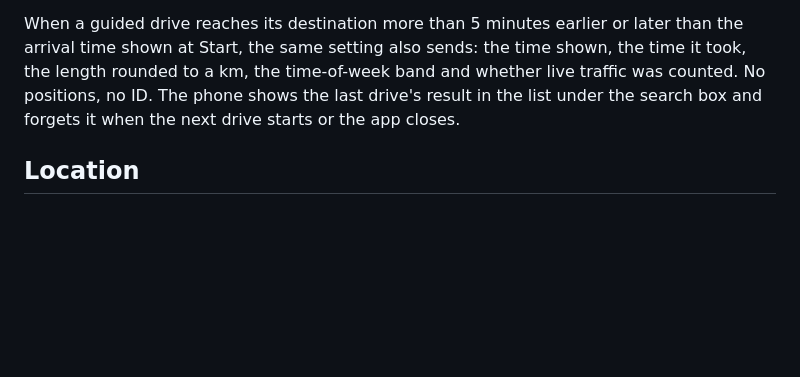
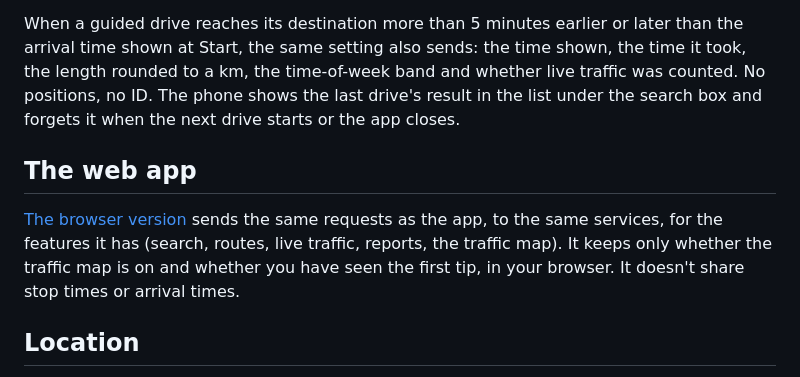
Before and after one commit to ycryga/roadwise-releases, a Markdown page: PRIVACY.md, the part around the change. Rendered like a GitHub page; blank space fills up the shorter version.

```diff
--- a/PRIVACY.md
+++ b/PRIVACY.md
@@ -53,6 +53,13 @@ rounded to a km, the time-of-week band and whether live traffic was counted. No
 The phone shows the last drive's result in the list under the search box and forgets it when the
 next drive starts or the app closes.
 
+## The web app
+
+[The browser version](https://ycryga.github.io/roadwise-releases/) sends the same requests as the
+app, to the same services, for the features it has (search, routes, live traffic, reports, the
+traffic map). It keeps only whether the traffic map is on and whether you have seen the first tip, in your browser. It doesn't share stop
+times or arrival times.
+
 ## Location
 
 Roadwise uses your location to show where you are and to navigate. While you're navigating it keeps
```
Also changed, not shown: README.md (+11 -1 lines), icon-192.png (added), icon-512.png (added), 8 other files.
